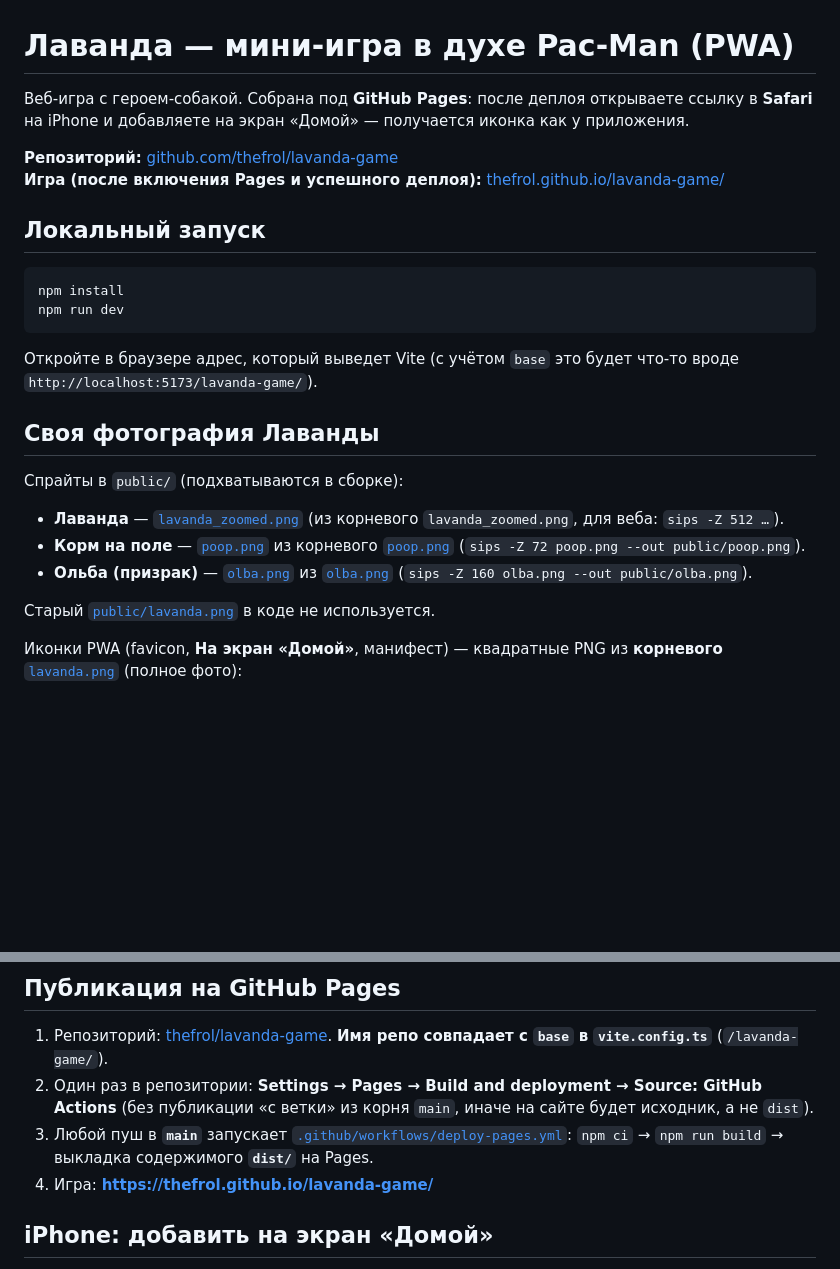
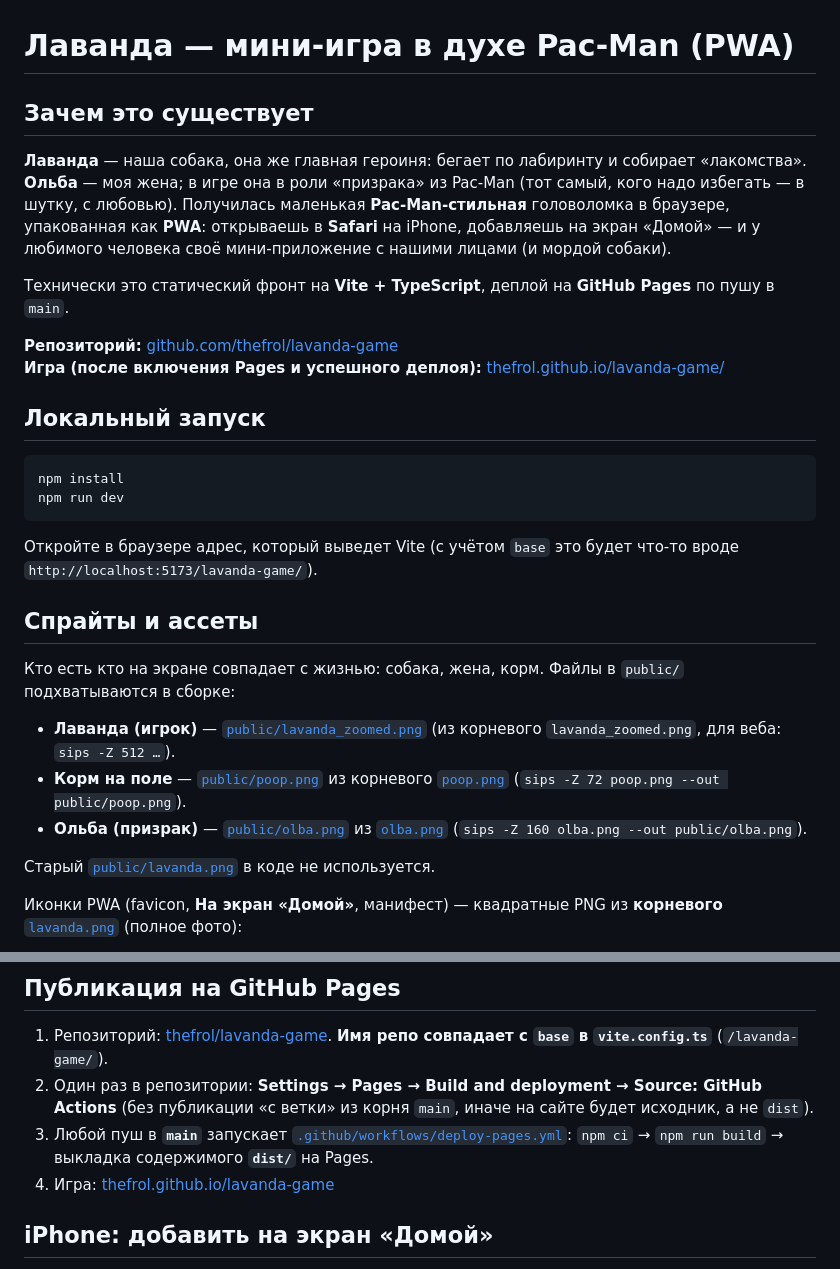
Before and after one commit to thefrol/lavanda-game, a Markdown page: README.md, 2 parts joined by grey strips. Drawn GitHub-style; blank space fills up the shorter version.

Commit message:
docs: README story and working markdown links
Made-with: Cursor

```diff
--- a/README.md
+++ b/README.md
@@ -1,6 +1,10 @@
 # Лаванда — мини-игра в духе Pac-Man (PWA)
 
-Веб-игра с героем-собакой. Собрана под **GitHub Pages**: после деплоя открываете ссылку в **Safari** на iPhone и добавляете на экран «Домой» — получается иконка как у приложения.
+## Зачем это существует
+
+**Лаванда** — наша собака, она же главная героиня: бегает по лабиринту и собирает «лакомства». **Ольба** — моя жена; в игре она в роли «призрака» из Pac-Man (тот самый, кого надо избегать — в шутку, с любовью). Получилась маленькая **Pac-Man‑стильная** головоломка в браузере, упакованная как **PWA**: открываешь в **Safari** на iPhone, добавляешь на экран «Домой» — и у любимого человека своё мини‑приложение с нашими лицами (и мордой собаки).
+
+Технически это статический фронт на **Vite + TypeScript**, деплой на **GitHub Pages** по пушу в `main`.
 
 **Репозиторий:** [github.com/thefrol/lavanda-game](https://github.com/thefrol/lavanda-game)
 **Игра (после включения Pages и успешного деплоя):** [thefrol.github.io/lavanda-game/](https://thefrol.github.io/lavanda-game/)
@@ -14,13 +18,13 @@ npm run dev
 
 Откройте в браузере адрес, который выведет Vite (с учётом `base` это будет что-то вроде `http://localhost:5173/lavanda-game/`).
 
-## Своя фотография Лаванды
+## Спрайты и ассеты
 
-Спрайты в `public/` (подхватываются в сборке):
+Кто есть кто на экране совпадает с жизнью: собака, жена, корм. Файлы в `public/` подхватываются в сборке:
 
-- **Лаванда** — [`lavanda_zoomed.png`](public/lavanda_zoomed.png) (из корневого `lavanda_zoomed.png`, для веба: `sips -Z 512 …`).
-- **Корм на поле** — [`poop.png`](public/poop.png) из корневого [`poop.png`](poop.png) (`sips -Z 72 poop.png --out public/poop.png`).
-- **Ольба (призрак)** — [`olba.png`](public/olba.png) из [`olba.png`](olba.png) (`sips -Z 160 olba.png --out public/olba.png`).
+- **Лаванда (игрок)** — [`public/lavanda_zoomed.png`](public/lavanda_zoomed.png) (из корневого `lavanda_zoomed.png`, для веба: `sips -Z 512 …`).
+- **Корм на поле** — [`public/poop.png`](public/poop.png) из корневого [`poop.png`](poop.png) (`sips -Z 72 poop.png --out public/poop.png`).
+- **Ольба (призрак)** — [`public/olba.png`](public/olba.png) из [`olba.png`](olba.png) (`sips -Z 160 olba.png --out public/olba.png`).
 
 Старый [`public/lavanda.png`](public/lavanda.png) в коде не используется.
 
@@ -38,7 +42,7 @@ npm run icons
 1. Репозиторий: [thefrol/lavanda-game](https://github.com/thefrol/lavanda-game). **Имя репо совпадает с `base` в `vite.config.ts`** (`/lavanda-game/`).
 2. Один раз в репозитории: **Settings → Pages → Build and deployment → Source: GitHub Actions** (без публикации «с ветки» из корня `main`, иначе на сайте будет исходник, а не `dist`).
 3. Любой пуш в **`main`** запускает [`.github/workflows/deploy-pages.yml`](.github/workflows/deploy-pages.yml): `npm ci` → `npm run build` → выкладка содержимого **`dist/`** на Pages.
-4. Игра: **https://thefrol.github.io/lavanda-game/**
+4. Игра: [thefrol.github.io/lavanda-game](https://thefrol.github.io/lavanda-game/)
 
 ## iPhone: добавить на экран «Домой»
 
```
